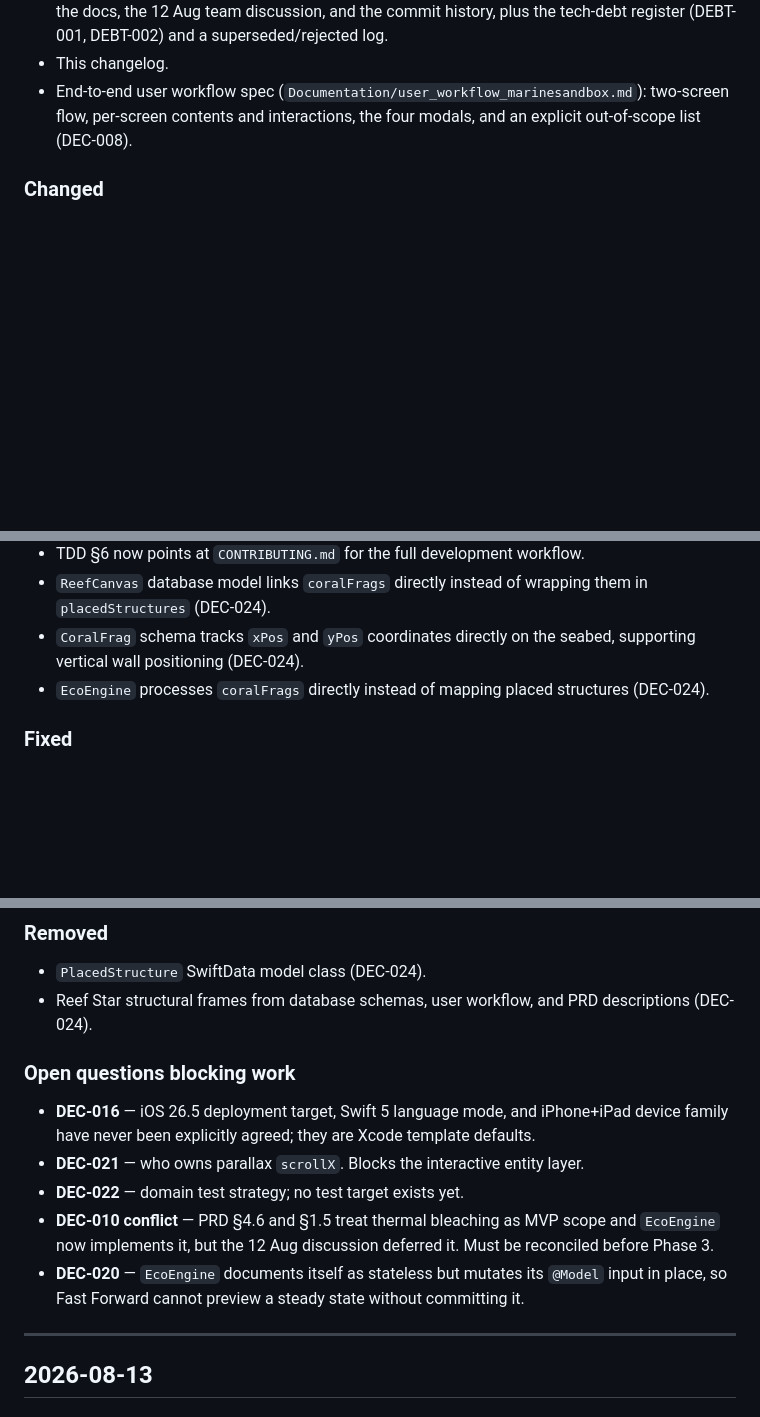
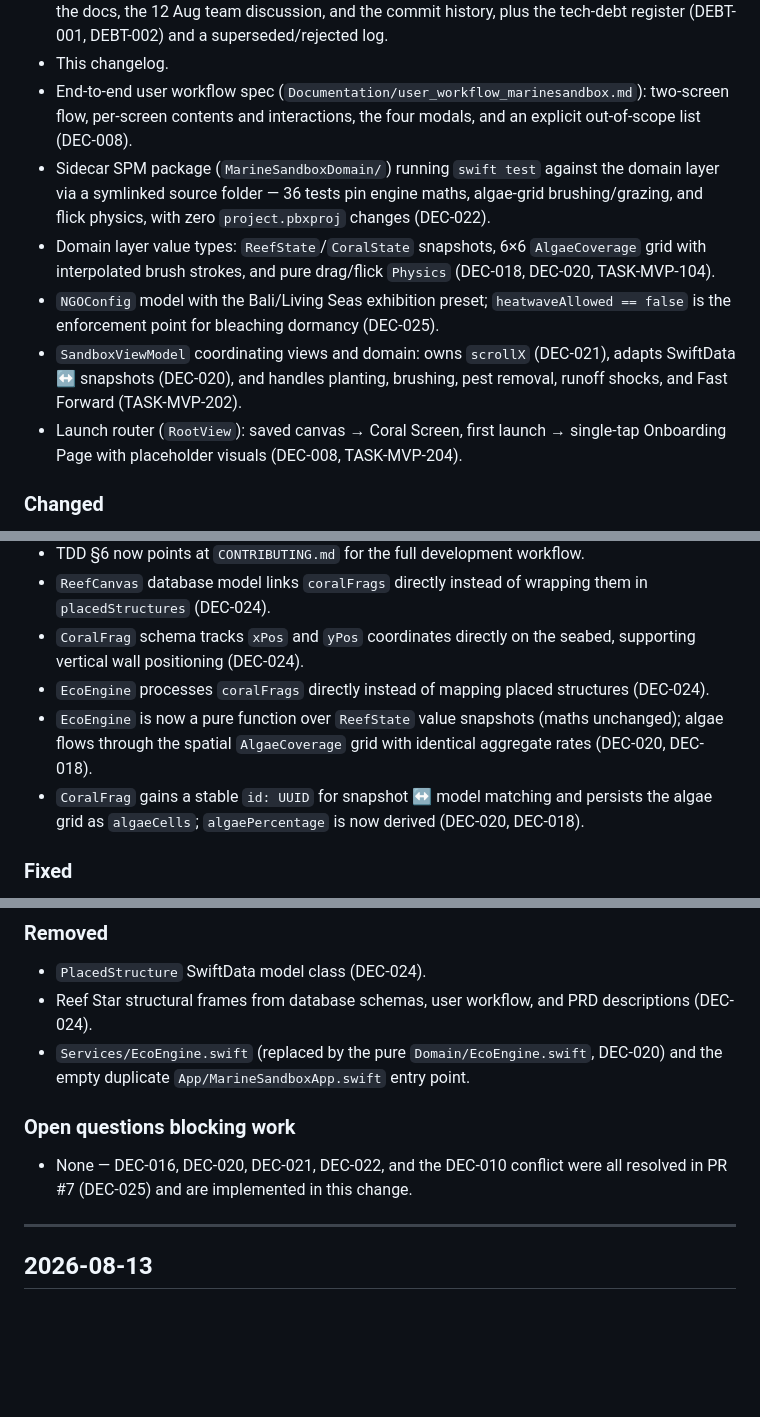
Before and after one commit to Renoceros/marinesandbox, a Markdown page: CHANGELOG.md, 3 parts joined by grey strips. Rendered like a GitHub page; blank space fills up the shorter version.

Commit message:
docs: Changelog entries for domain layer + clear stale open-questions block
Generated with [Devin](https://devin.ai)

Co-Authored-By: Devin <158243242+devin-ai-integration[bot]@users.noreply.github.com>

```diff
--- a/CHANGELOG.md
+++ b/CHANGELOG.md
@@ -21,6 +21,11 @@ Format follows [Keep a Changelog](https://keepachangelog.com/en/1.1.0/). The pro
 - Decision register (`DECISIONS.md`) consolidating every scope, architecture, and UX decision from the docs, the 12 Aug team discussion, and the commit history, plus the tech-debt register (DEBT-001, DEBT-002) and a superseded/rejected log.
 - This changelog.
 - End-to-end user workflow spec (`Documentation/user_workflow_marinesandbox.md`): two-screen flow, per-screen contents and interactions, the four modals, and an explicit out-of-scope list (DEC-008).
+- Sidecar SPM package (`MarineSandboxDomain/`) running `swift test` against the domain layer via a symlinked source folder — 36 tests pin engine maths, algae-grid brushing/grazing, and flick physics, with zero `project.pbxproj` changes (DEC-022).
+- Domain layer value types: `ReefState`/`CoralState` snapshots, 6×6 `AlgaeCoverage` grid with interpolated brush strokes, and pure drag/flick `Physics` (DEC-018, DEC-020, TASK-MVP-104).
+- `NGOConfig` model with the Bali/Living Seas exhibition preset; `heatwaveAllowed == false` is the enforcement point for bleaching dormancy (DEC-025).
+- `SandboxViewModel` coordinating views and domain: owns `scrollX` (DEC-021), adapts SwiftData ↔ snapshots (DEC-020), and handles planting, brushing, pest removal, runoff shocks, and Fast Forward (TASK-MVP-202).
+- Launch router (`RootView`): saved canvas → Coral Screen, first launch → single-tap Onboarding Page with placeholder visuals (DEC-008, TASK-MVP-204).
 
 ### Changed
 - Resolved all open/proposed register decisions from the 12 Aug session: iOS 26.5 + iPad confirmed in scope (DEC-016), Lottie art pipeline adopted behind a 10-coral perf gate (DEC-017, DEC-018), art hit-testing lives behind a `ReefArtProvider` seam (DEC-019), EcoEngine moves to value-type snapshots to become unit-testable (DEC-020), parallax `scrollX` ownership hoists into `SandboxViewModel` (DEC-021, tracked in issue #6), and domain testing runs in a sidecar SPM package with zero `project.pbxproj` changes (DEC-022).
@@ -31,6 +36,8 @@ Format follows [Keep a Changelog](https://keepachangelog.com/en/1.1.0/). The pro
 - `ReefCanvas` database model links `coralFrags` directly instead of wrapping them in `placedStructures` (DEC-024).
 - `CoralFrag` schema tracks `xPos` and `yPos` coordinates directly on the seabed, supporting vertical wall positioning (DEC-024).
 - `EcoEngine` processes `coralFrags` directly instead of mapping placed structures (DEC-024).
+- `EcoEngine` is now a pure function over `ReefState` value snapshots (maths unchanged); algae flows through the spatial `AlgaeCoverage` grid with identical aggregate rates (DEC-020, DEC-018).
+- `CoralFrag` gains a stable `id: UUID` for snapshot ↔ model matching and persists the algae grid as `algaeCells`; `algaePercentage` is now derived (DEC-020, DEC-018).
 
 ### Fixed
 - `TASK-MVP-204` rescoped in the TDD backlog and sprint plan: build the Onboarding Page and first-launch routing, **not** a Location Selection Screen. Both task definitions still instructed the team to build the removed screen (DEC-008).
@@ -39,13 +46,10 @@ Format follows [Keep a Changelog](https://keepachangelog.com/en/1.1.0/). The pro
 ### Removed
 - `PlacedStructure` SwiftData model class (DEC-024).
 - Reef Star structural frames from database schemas, user workflow, and PRD descriptions (DEC-024).
+- `Services/EcoEngine.swift` (replaced by the pure `Domain/EcoEngine.swift`, DEC-020) and the empty duplicate `App/MarineSandboxApp.swift` entry point.
 
 ### Open questions blocking work
-- **DEC-016** — iOS 26.5 deployment target, Swift 5 language mode, and iPhone+iPad device family have never been explicitly agreed; they are Xcode template defaults.
-- **DEC-021** — who owns parallax `scrollX`. Blocks the interactive entity layer.
-- **DEC-022** — domain test strategy; no test target exists yet.
-- **DEC-010 conflict** — PRD §4.6 and §1.5 treat thermal bleaching as MVP scope and `EcoEngine` now implements it, but the 12 Aug discussion deferred it. Must be reconciled before Phase 3.
-- **DEC-020** — `EcoEngine` documents itself as stateless but mutates its `@Model` input in place, so Fast Forward cannot preview a steady state without committing it.
+- None — DEC-016, DEC-020, DEC-021, DEC-022, and the DEC-010 conflict were all resolved in PR #7 (DEC-025) and are implemented in this change.
 
 ---
 
```
